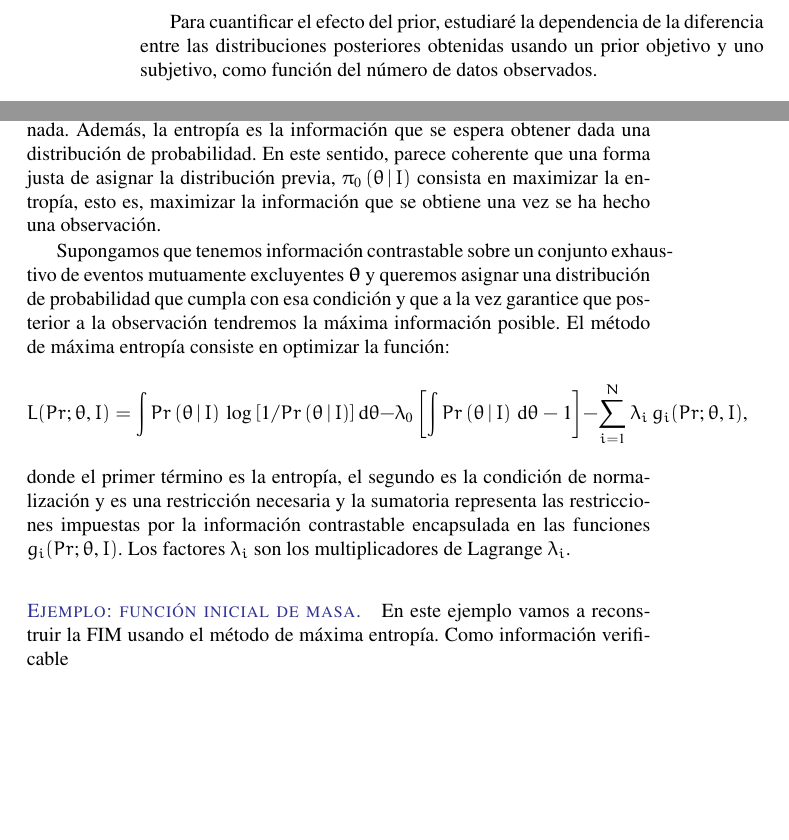
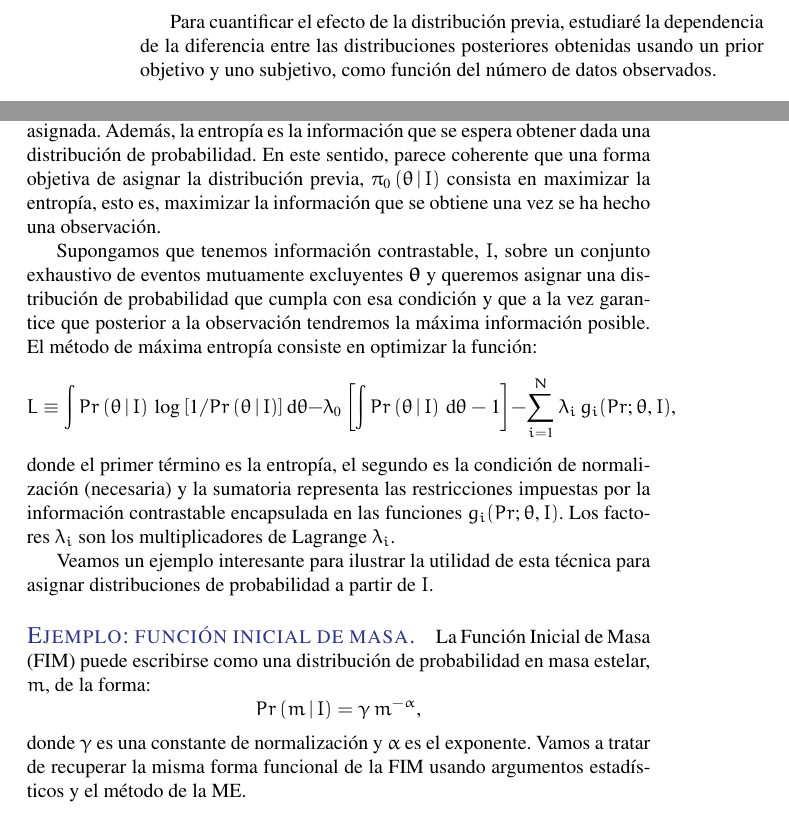
Before and after one commit to ajmejia/1st-phd-seminar, a LaTeX paper (slides.tex): two parts of pages 4 and 5 of 6 before the commit and two parts of pages 4 and 5 of 7 after it, joined at a grey line, cut so that both start at the same text, the shorter picture padded with empty space. Compiled offline with pdfLaTeX.

Commit message:
adding IMF example

```diff
--- a/slides.tex
+++ b/slides.tex
@@ -14,7 +14,7 @@
 \usepackage[top=1.5cm,bottom=1.5cm,outer=6cm,inner=4cm,heightrounded,marginparwidth=4cm,%
             marginparsep=1.2cm]{geometry}
 
-\allsectionsfont{\mdseries\scshape}
+\allsectionsfont{\fontsize{12}{15}\mdseries\scshape}
 
 \newcommand{\note}[1]{\color{OrangeRed}(#1)\xspace}
 \newcommand{\definition}[2]{\marginnote{{\color{teal}#1:} #2}}
@@ -241,7 +242,7 @@ nuestra inferencia y como depende dicho efecto en la cantidad de los datos y en
 
-Para cuantificar el efecto del prior, estudiaré la dependencia de la diferencia entre las
-distribuciones posteriores obtenidas usando un prior objetivo y uno subjetivo, como función del
-número de datos observados.
+Para cuantificar el efecto de la distribución previa, estudiaré la dependencia de la diferencia
+entre las distribuciones posteriores obtenidas usando un prior objetivo y uno subjetivo, como
+función del número de datos observados.
 
 \paragraph{\textit{\color{teal}Dependencia con la cantidad de los datos.}} Supongamos que la
 distribución \emph{likelihood} dado un conjunto de datos $\dat$ es
@@ -339,21 +340,29 @@ con la igualdad si y solo si $\pro{\theta}{I}=1/(\theta_\text{max}-\theta_\text{
 la probabilidad previa de ocurrencia de un evento se puede cuantificar la información que se obtiene
 tras su observación simplemente usando la probabilidad asignada. Además, la entropía es la
 información que se espera obtener dada una distribución de probabilidad. En este sentido, parece
-coherente que una forma justa de asignar la distribución previa, $\pri{\theta}{I}$ consista en
+coherente que una forma objetiva de asignar la distribución previa, $\pri{\theta}{I}$ consista en
 maximizar la entropía, esto es, maximizar la información que se obtiene una vez se ha hecho una
 observación.
 
-Supongamos que tenemos información contrastable sobre un conjunto exhaustivo de eventos mutuamente
-excluyentes $\hip$ y queremos asignar una distribución de probabilidad que cumpla con esa condición
-y que a la vez garantice que posterior a la observación tendremos la máxima información posible. El
-método de máxima entropía consiste en optimizar la función:
+Supongamos que tenemos información contrastable, $I$, sobre un conjunto exhaustivo de eventos
+mutuamente excluyentes $\hip$ y queremos asignar una distribución de probabilidad que cumpla con esa
+condición y que a la vez garantice que posterior a la observación tendremos la máxima información
+posible. El método de máxima entropía consiste en optimizar la función:
 %
-$$L(Pr;\theta,I) = \int\pro{\theta}{I}\,\log{\left[1/\pro{\theta}{I}\right]}\,\text{d}\theta - \lambda_0\left[\int\pro{\theta}{I}\,\text{d}\theta-1\right] - \sum_{i=1}^N \lambda_i\,g_i(Pr;\theta,I),$$
+$$L\equiv\int\pro{\theta}{I}\,\log{\left[1/\pro{\theta}{I}\right]}\,\text{d}\theta - \lambda_0\left[\int\pro{\theta}{I}\,\text{d}\theta-1\right] - \sum_{i=1}^N \lambda_i\,g_i(Pr;\theta,I),$$
 %
-donde el primer término es la entropía, el segundo es la condición de normalización y es una
-restricción necesaria y la sumatoria representa las restricciones impuestas por la información
-contrastable encapsulada en las funciones $g_i(Pr;\theta,I)$. Los factores $\lambda_i$ son los
-multiplicadores de Lagrange $\lambda_i$.
+donde el primer término es la entropía, el segundo es la condición de normalización (necesaria) y la
+sumatoria representa las restricciones impuestas por la información contrastable encapsulada en las
+funciones $g_i(Pr;\theta,I)$. Los factores $\lambda_i$ son los multiplicadores de Lagrange
+$\lambda_i$.
 
-\paragraph{\textsc{\color{Blue}Ejemplo: función inicial de masa.}} En este ejemplo vamos a
-reconstruir la FIM usando el método de máxima entropía. Como información verificable
+Veamos un ejemplo interesante para ilustrar la utilidad de esta técnica para asignar distribuciones
+de probabilidad a partir de $I$.
+
+\paragraph{\textsc{\color{Blue}Ejemplo: función inicial de masa.}} La Función Inicial de Masa (FIM)
+puede escribirse como una distribución de probabilidad en masa estelar, $m$, de la forma:
+% mostrar las distintas versiones de la FIM, e.g. Fig. 1 de Offner+2013
+$$\pro{m}{I} = \gamma\,m^{-\alpha},$$
+%
+donde $\gamma$ es una constante de normalización y $\alpha$ es el exponente. Vamos a tratar de
+recuperar la misma forma funcional de la FIM usando argumentos estadísticos y el método de la ME.
```
Also changed, not shown: slides.pdf, slides.tex (52 more changed lines).
